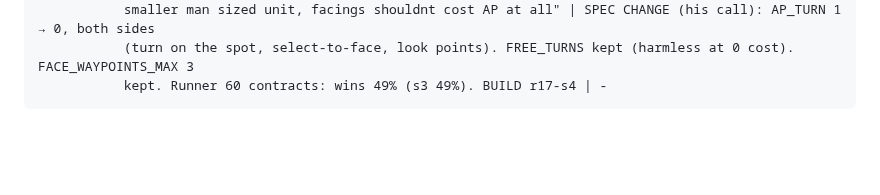
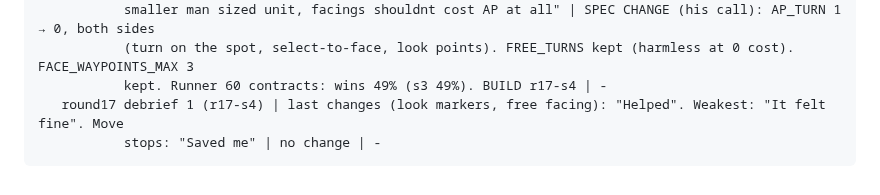
Before and after one commit to FluKanuck/Signal-Lance, a Markdown page: signal-lance/NOTES.md, the part around the change. GitHub-like rendering; blank space fills up the shorter version.

Commit message:
R17 debrief 1 logged (helped; felt fine; stops saved me)
Co-Authored-By: Claude Opus 5.5 (1M context) <noreply@anthropic.com>
Claude-Session: https://claude.ai/code/session_01DU3ZkQdo6zYWAVcG7fJJ45

````diff
--- a/signal-lance/NOTES.md
+++ b/signal-lance/NOTES.md
@@ -1212,4 +1212,6 @@ The permanent home of the TWEAK LOG and ASSUMPTIONS (moved verbatim from the top
            smaller man sized unit, facings shouldnt cost AP at all" | SPEC CHANGE (his call): AP_TURN 1 → 0, both sides
            (turn on the spot, select-to-face, look points). FREE_TURNS kept (harmless at 0 cost). FACE_WAYPOINTS_MAX 3
            kept. Runner 60 contracts: wins 49% (s3 49%). BUILD r17-s4 | -
+   round17 debrief 1 (r17-s4) | last changes (look markers, free facing): "Helped". Weakest: "It felt fine". Move
+           stops: "Saved me" | no change | -
 ```
````
